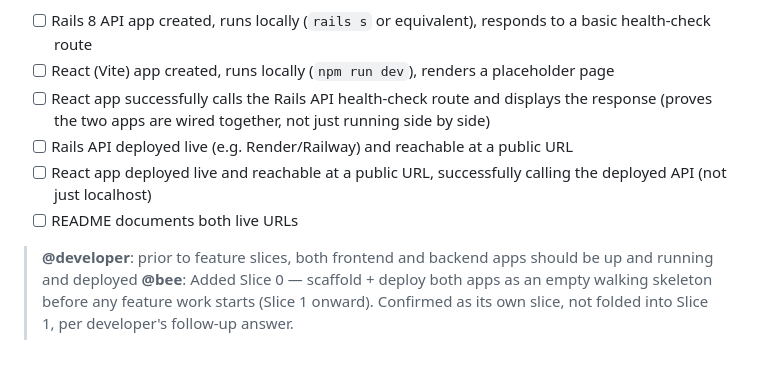
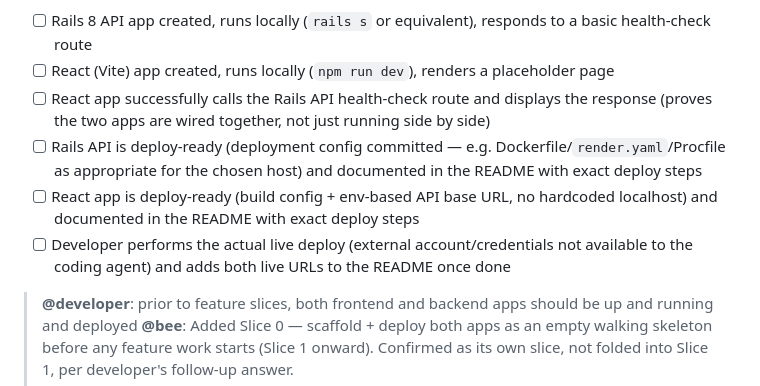
Before and after one commit to aniketpatidar/employee-salary-management, a Markdown page: docs/specs/employee-salary-management-spec.md, the part around the change. Drawn GitHub-style; blank space fills up the shorter version.

Commit message:
Clarify Slice 0 deploy ACs: deploy-ready code, manual deploy step
Coding agent has no cloud account/credentials; it prepares deploy
config and docs, developer executes the actual live deploy.

Co-Authored-By: Claude Sonnet 5 <noreply@anthropic.com>

```diff
--- a/docs/specs/employee-salary-management-spec.md
+++ b/docs/specs/employee-salary-management-spec.md
@@ -9,9 +9,9 @@ Empty Rails 8 API app and empty React (Vite) app, wired together, both deployed
 - [ ] Rails 8 API app created, runs locally (`rails s` or equivalent), responds to a basic health-check route
 - [ ] React (Vite) app created, runs locally (`npm run dev`), renders a placeholder page
 - [ ] React app successfully calls the Rails API health-check route and displays the response (proves the two apps are wired together, not just running side by side)
-- [ ] Rails API deployed live (e.g. Render/Railway) and reachable at a public URL
-- [ ] React app deployed live and reachable at a public URL, successfully calling the deployed API (not just localhost)
-- [ ] README documents both live URLs
+- [ ] Rails API is deploy-ready (deployment config committed — e.g. Dockerfile/`render.yaml`/Procfile as appropriate for the chosen host) and documented in the README with exact deploy steps
+- [ ] React app is deploy-ready (build config + env-based API base URL, no hardcoded localhost) and documented in the README with exact deploy steps
+- [ ] Developer performs the actual live deploy (external account/credentials not available to the coding agent) and adds both live URLs to the README once done
 
 <!-- -------- bee-comment -------- -->
 > **@developer**: prior to feature slices, both frontend and backend apps should be up and running and deployed
```
